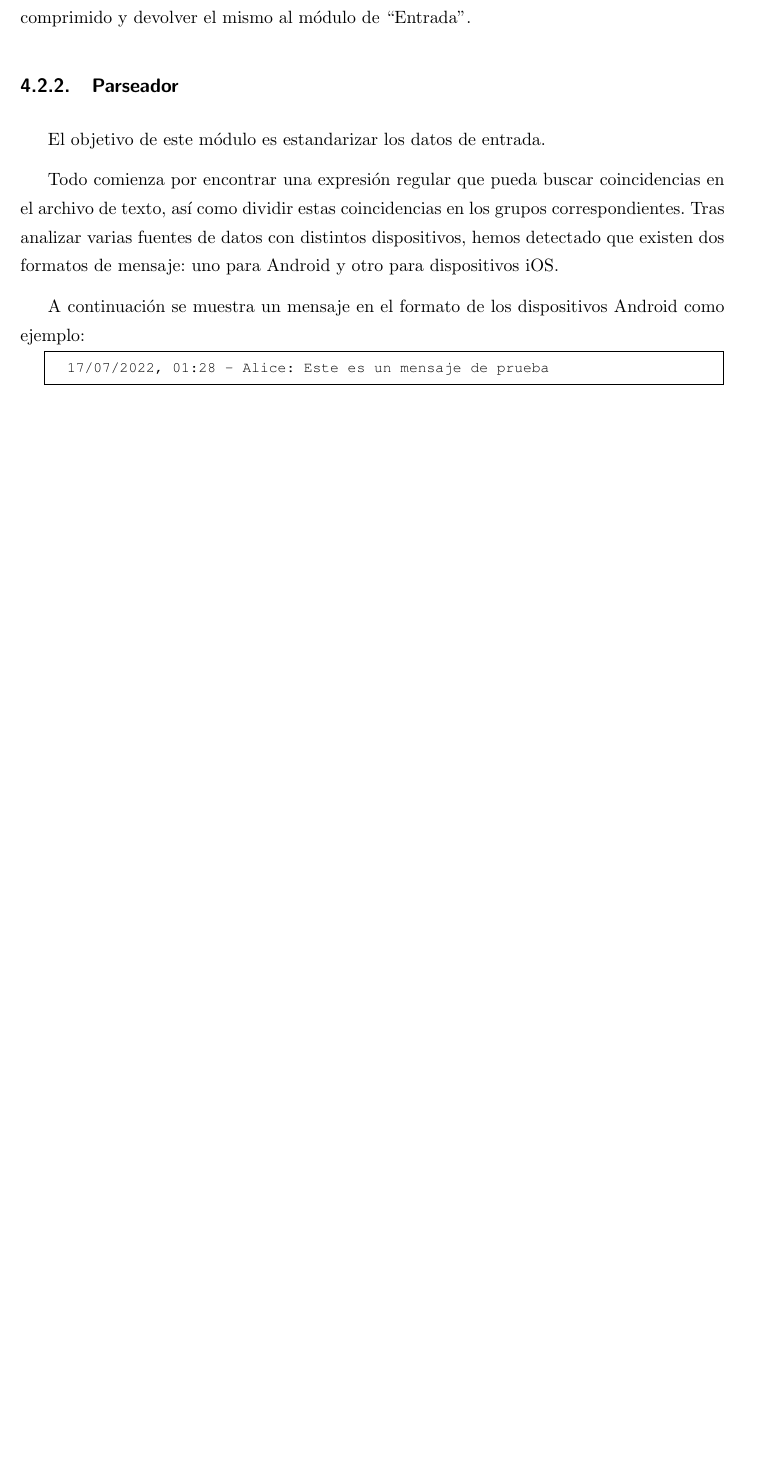
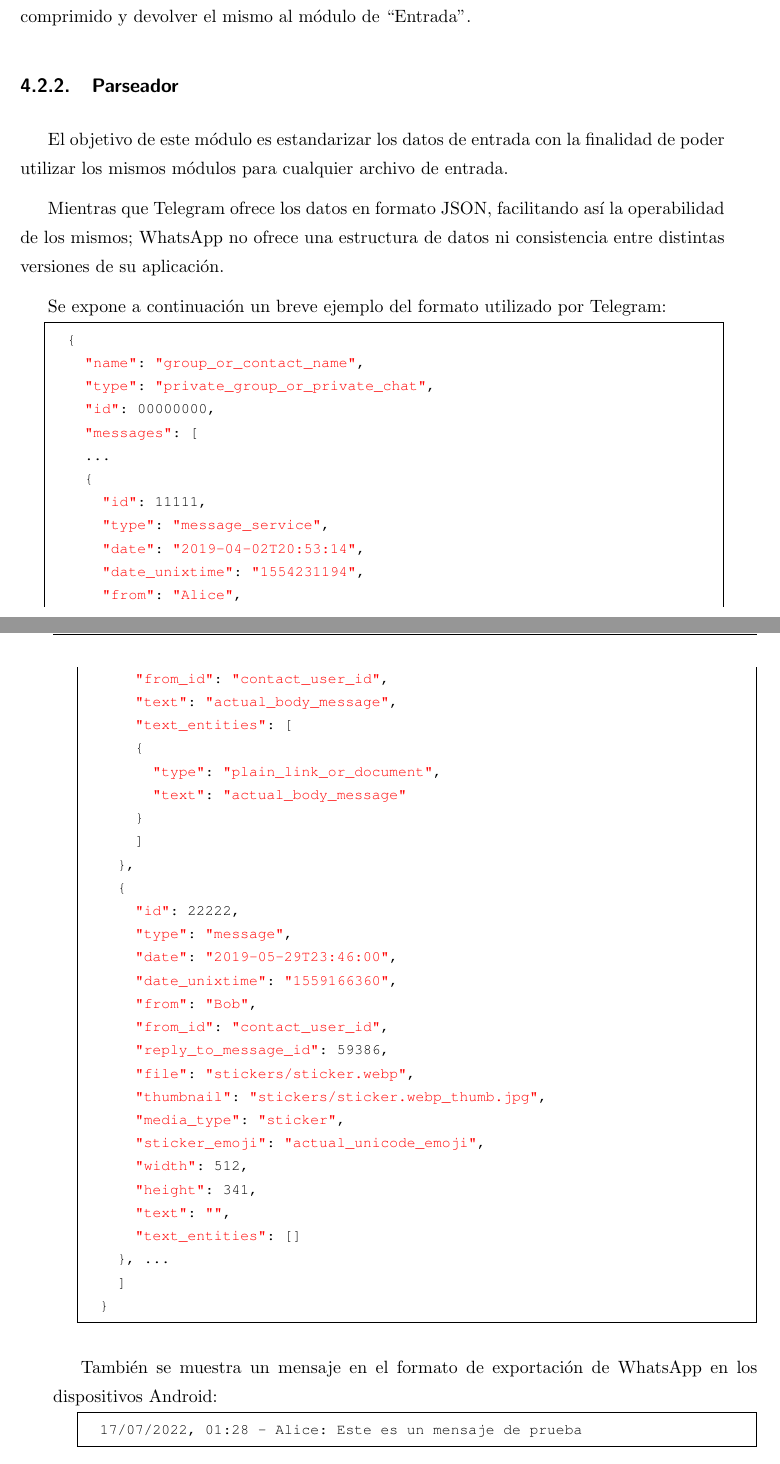
Before and after one commit to d3vv3/tfg, a LaTeX thesis (main.tex, which reads 4-architecture.tex): part of page 40 of 69 before the commit and two parts of pages 40 and 41 of 71 after it, the two joined at a grey line, cut so that both start at the same text, the shorter picture padded with empty space. Compiled offline with pdfLaTeX.

Commit message:
wip(architecture): advances on parser

```diff
--- a/4-architecture.tex
+++ b/4-architecture.tex
@@ -65,11 +65,56 @@ El descompresor hace uso de la librería \textit{jszip} para la descompresión d
 
 \subsection{Parseador}
 
-El objetivo de este módulo es estandarizar los datos de entrada.
+El objetivo de este módulo es estandarizar los datos de entrada con la finalidad de poder utilizar los mismos módulos para cualquier archivo de entrada.
 
-Todo comienza por encontrar una expresión regular que pueda buscar coincidencias en el archivo de texto, así como dividir estas coincidencias en los grupos correspondientes. Tras analizar varias fuentes de datos con distintos dispositivos, hemos detectado que existen dos formatos de mensaje: uno para Android y otro para dispositivos iOS.
+Mientras que Telegram ofrece los datos en formato \acrshort{json}, facilitando así la operabilidad de los mismos; WhatsApp no ofrece una estructura de datos ni consistencia entre distintas versiones de su aplicación.
 
-A continuación se muestra un mensaje en el formato de los dispositivos Android como ejemplo:
+Se expone a continuación un breve ejemplo del formato utilizado por Telegram:
+
+\begin{lstlisting}[language=JavaScript]
+	{
+		"name": "group_or_contact_name",
+		"type": "private_group_or_private_chat",
+		"id": 00000000,
+		"messages": [
+		...
+		{
+			"id": 11111,
+			"type": "message_service",
+			"date": "2019-04-02T20:53:14",
+			"date_unixtime": "1554231194",
+			"from": "Alice",
+			"from_id": "contact_user_id",
+			"text": "actual_body_message",
+			"text_entities": [
+			{
+				"type": "plain_link_or_document",
+				"text": "actual_body_message"
+			}
+			]
+		},
+		{
+			"id": 22222,
+			"type": "message",
+			"date": "2019-05-29T23:46:00",
+			"date_unixtime": "1559166360",
+			"from": "Bob",
+			"from_id": "contact_user_id",
+			"reply_to_message_id": 59386,
+			"file": "stickers/sticker.webp",
+			"thumbnail": "stickers/sticker.webp_thumb.jpg",
+			"media_type": "sticker",
+			"sticker_emoji": "actual_unicode_emoji",
+			"width": 512,
+			"height": 341,
+			"text": "",
+			"text_entities": []
+		}, ...
+		]
+	}
+\end{lstlisting}
+
+También se muestra un mensaje en el formato de exportación de WhatsApp en los dispositivos Android:
 
 \begin{lstlisting}
 	17/07/2022, 01:28 - Alice: Este es un mensaje de prueba
```
Also changed, not shown: main.pdf, 4-architecture.tex (62 more changed lines), 14 other files.
